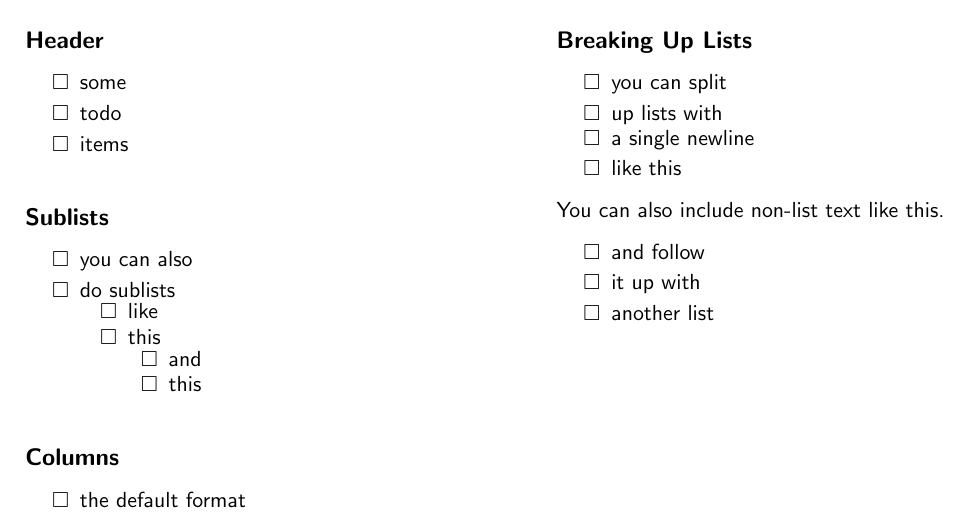
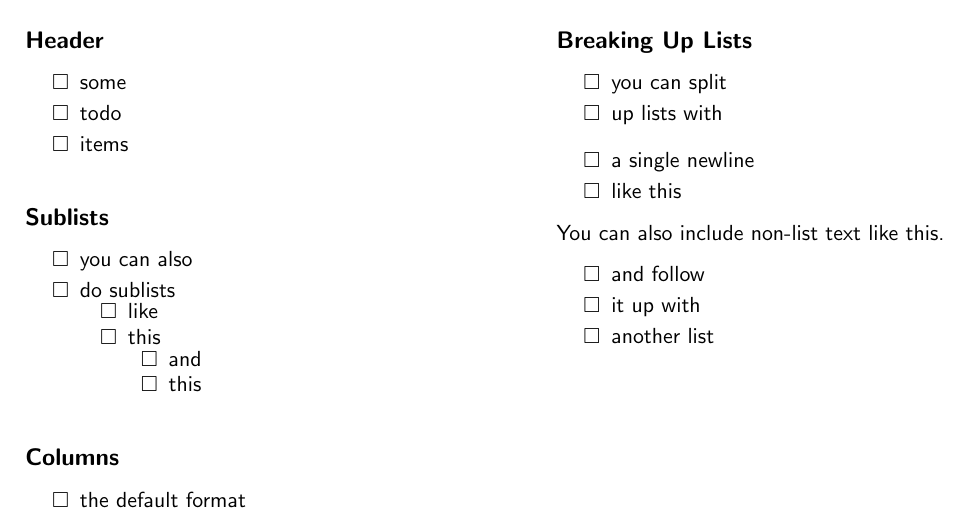
Before and after one commit to johngolden/TeXDown.jl, a LaTeX problem sheet (examples/todo_list.tex): part of the page, cut so that both start at the same text. Compiled offline with pdfLaTeX.

Commit message:
fixed spacing in lists

```diff
--- a/examples/todo_list.tex
+++ b/examples/todo_list.tex
@@ -63,7 +63,7 @@
     \item you can split
     \item up lists with
 \end{itemize}
-\vspace{-0.3cm}
+\vspace{0.1cm}
 \begin{itemize}
     \item a single newline
     \item like this
```
Also changed, not shown: examples/todo_list.pdf, 1 other file.
